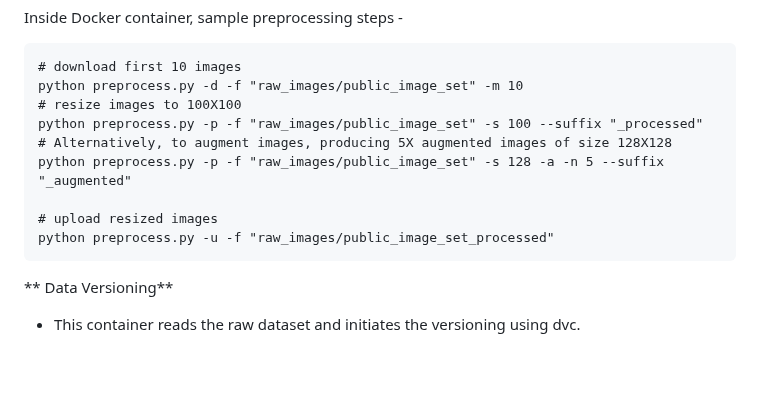
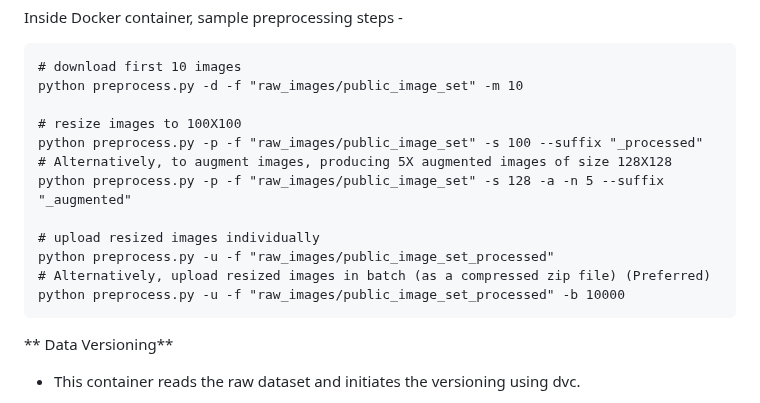
Before and after one commit to AndyWangSFU/AC215_TBD_1, a Markdown page: README.md, the part around the change. Rendered like a GitHub page; blank space fills up the shorter version.

````diff
--- a/README.md
+++ b/README.md
@@ -77,13 +77,16 @@ Inside Docker container, sample preprocessing steps -
 ```
 # download first 10 images
 python preprocess.py -d -f "raw_images/public_image_set" -m 10
+
 # resize images to 100X100
 python preprocess.py -p -f "raw_images/public_image_set" -s 100 --suffix "_processed"
 # Alternatively, to augment images, producing 5X augmented images of size 128X128
 python preprocess.py -p -f "raw_images/public_image_set" -s 128 -a -n 5 --suffix "_augmented"
 
-# upload resized images
+# upload resized images individually
 python preprocess.py -u -f "raw_images/public_image_set_processed"
+# Alternatively, upload resized images in batch (as a compressed zip file) (Preferred)
+python preprocess.py -u -f "raw_images/public_image_set_processed" -b 10000
 ```
 
 ** Data Versioning**
````
